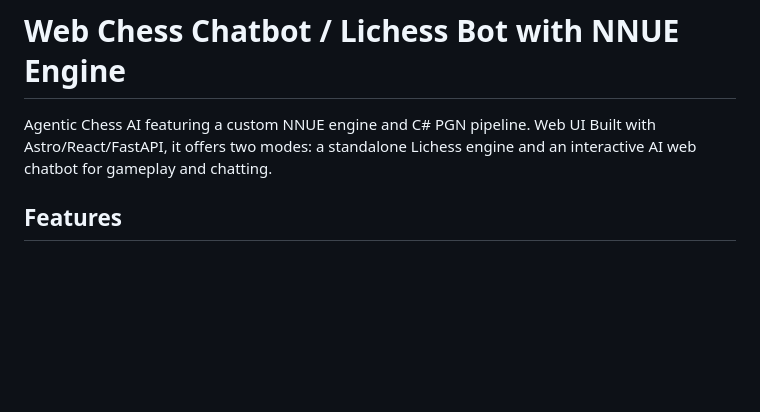
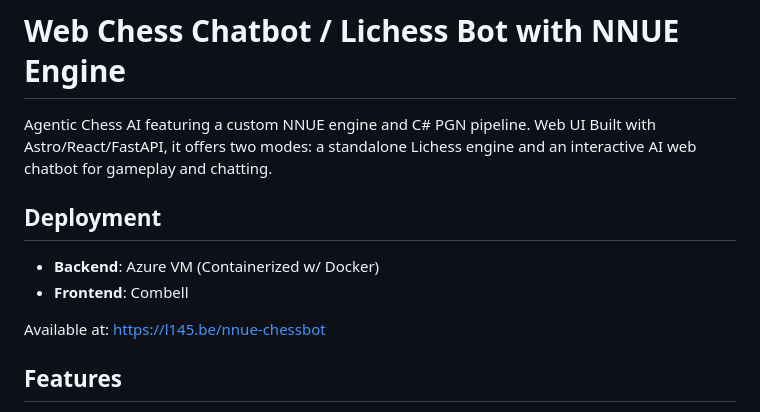
Before and after one commit to l145dev/chess-ai, a Markdown page: README.md, the part around the change. Drawn GitHub-style; blank space fills up the shorter version.

Commit message:
docs: update docs with deployment

```diff
--- a/README.md
+++ b/README.md
@@ -1,6 +1,13 @@
 # Web Chess Chatbot / Lichess Bot with NNUE Engine
 
 Agentic Chess AI featuring a custom NNUE engine and C# PGN pipeline. Web UI Built with Astro/React/FastAPI, it offers two modes: a standalone Lichess engine and an interactive AI web chatbot for gameplay and chatting.
+
+## Deployment
+
+- **Backend**: Azure VM (Containerized w/ Docker)
+- **Frontend**: Combell
+
+Available at: https://l145.be/nnue-chessbot
 
 ## Features
 
```
Also changed, not shown: chatbot/README.md (+6 -0 lines), engines/README.md (+4 -3 lines).
